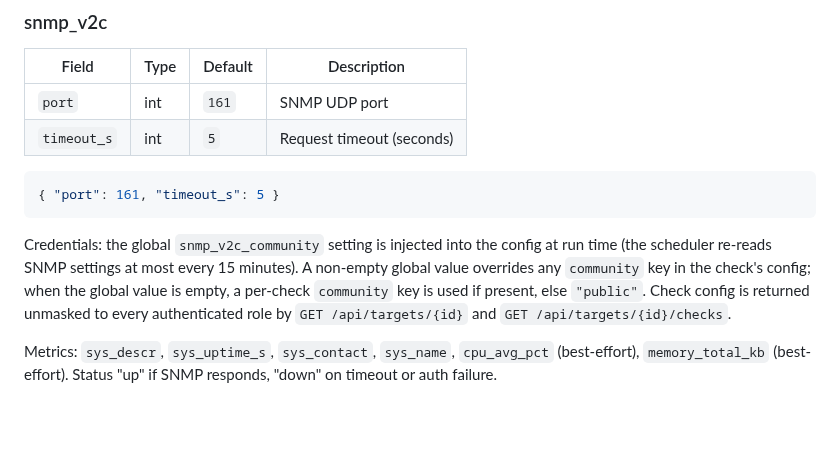
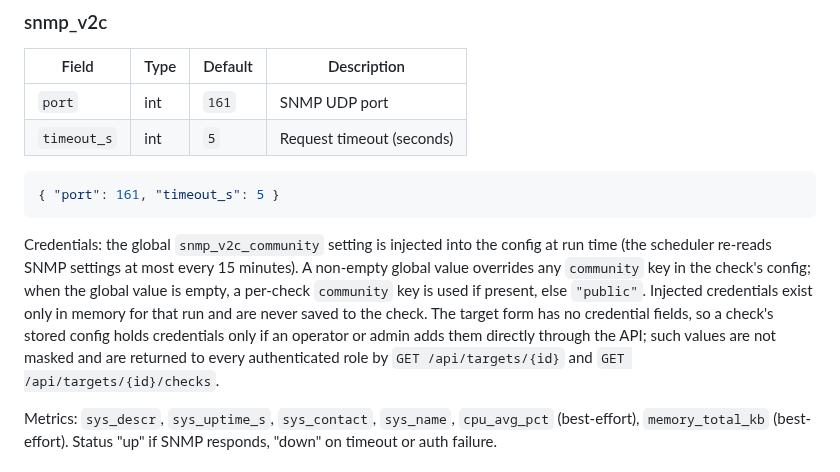
Before and after one commit to okoker/bekci, a Markdown page: docs/reference/api_reference.md, the part around the change. Rendered like a GitHub page; blank space fills up the shorter version.

Commit message:
docs(api): clarify where unmasked SNMP credentials can appear
Global SNMP credentials are injected in memory per run and never saved
to a check, and the target form has no credential fields. A check's
stored config only holds credentials if added directly through the API;
those are returned unmasked. Backlog A-060 filed (gitignored) for the
stale preferred check type found during the same review.

Co-Authored-By: Koker <gitkoker@pm.me>

````diff
--- a/docs/reference/api_reference.md
+++ b/docs/reference/api_reference.md
@@ -838,7 +838,7 @@ Metrics: `days_left`, `issuer`, `subject`, `not_after`, `not_before`. Sends the
 { "port": 161, "timeout_s": 5 }
 ```
 
-Credentials: the global `snmp_v2c_community` setting is injected into the config at run time (the scheduler re-reads SNMP settings at most every 15 minutes). A non-empty global value overrides any `community` key in the check's config; when the global value is empty, a per-check `community` key is used if present, else `"public"`. Check config is returned unmasked to every authenticated role by `GET /api/targets/{id}` and `GET /api/targets/{id}/checks`.
+Credentials: the global `snmp_v2c_community` setting is injected into the config at run time (the scheduler re-reads SNMP settings at most every 15 minutes). A non-empty global value overrides any `community` key in the check's config; when the global value is empty, a per-check `community` key is used if present, else `"public"`. Injected credentials exist only in memory for that run and are never saved to the check. The target form has no credential fields, so a check's stored config holds credentials only if an operator or admin adds them directly through the API; such values are not masked and are returned to every authenticated role by `GET /api/targets/{id}` and `GET /api/targets/{id}/checks`.
 
 Metrics: `sys_descr`, `sys_uptime_s`, `sys_contact`, `sys_name`, `cpu_avg_pct` (best-effort), `memory_total_kb` (best-effort). Status "up" if SNMP responds, "down" on timeout or auth failure.
 
````
